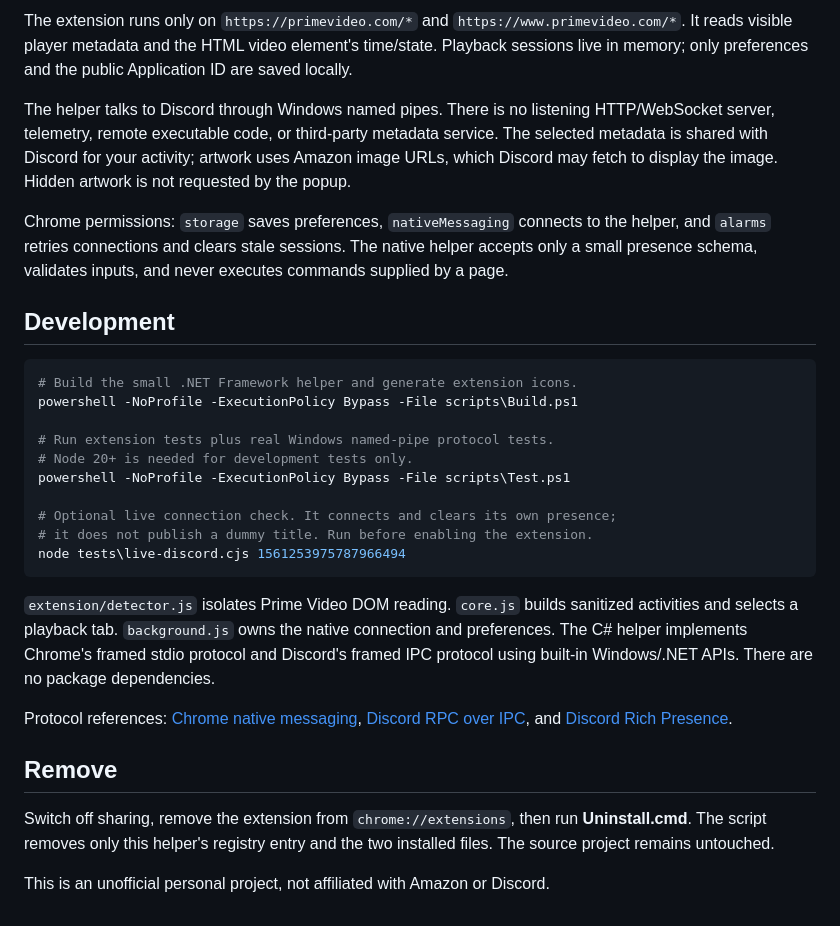
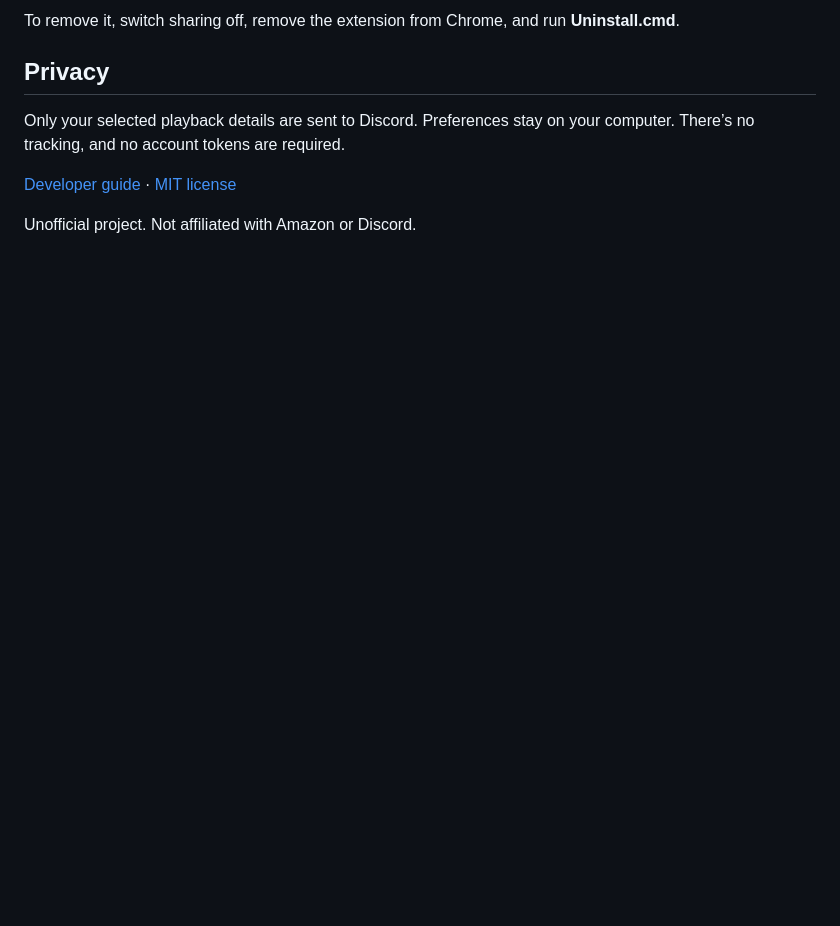
Before and after one commit to zfi2/Prime-Video-RPC, a Markdown page: README.md, the part around one of its changes. Rendered like a GitHub page; blank space fills up the shorter version.

````diff
--- a/README.md
+++ b/README.md
@@ -47,31 +36,10 @@ Prime Video changes its markup over time. This version was checked against the E
 
-The extension runs only on `https://primevideo.com/*` and `https://www.primevideo.com/*`. It reads visible player metadata and the HTML video element's time/state. Playback sessions live in memory; only preferences and the public Application ID are saved locally.
+To remove it, switch sharing off, remove the extension from Chrome, and run **Uninstall.cmd**.
 
-The helper talks to Discord through Windows named pipes. There is no listening HTTP/WebSocket server, telemetry, remote executable code, or third-party metadata service. The selected metadata is shared with Discord for your activity; artwork uses Amazon image URLs, which Discord may fetch to display the image. Hidden artwork is not requested by the popup.
+## Privacy
 
-Chrome permissions: `storage` saves preferences, `nativeMessaging` connects to the helper, and `alarms` retries connections and clears stale sessions. The native helper accepts only a small presence schema, validates inputs, and never executes commands supplied by a page.
+Only your selected playback details are sent to Discord. Preferences stay on your computer. There’s no tracking, and no account tokens are required.
 
-## Development
+[Developer guide](docs/DEVELOPMENT.md) · [MIT license](LICENSE)
 
-```powershell
-# Build the small .NET Framework helper and generate extension icons.
-powershell -NoProfile -ExecutionPolicy Bypass -File scripts\Build.ps1
-
-# Run extension tests plus real Windows named-pipe protocol tests.
-# Node 20+ is needed for development tests only.
-powershell -NoProfile -ExecutionPolicy Bypass -File scripts\Test.ps1
-
-# Optional live connection check. It connects and clears its own presence;
-# it does not publish a dummy title. Run before enabling the extension.
-node tests\live-discord.cjs 1561253975787966494
-```
-
-`extension/detector.js` isolates Prime Video DOM reading. `core.js` builds sanitized activities and selects a playback tab. `background.js` owns the native connection and preferences. The C# helper implements Chrome's framed stdio protocol and Discord's framed IPC protocol using built-in Windows/.NET APIs. There are no package dependencies.
-
-Protocol references: [Chrome native messaging](https://developer.chrome.com/docs/extensions/develop/concepts/native-messaging), [Discord RPC over IPC](https://discord.com/developers/docs/topics/rpc), and [Discord Rich Presence](https://discord.com/developers/discord-social-sdk/development-guides/setting-rich-presence).
-
-## Remove
-
-Switch off sharing, remove the extension from `chrome://extensions`, then run **Uninstall.cmd**. The script removes only this helper's registry entry and the two installed files. The source project remains untouched.
-
-This is an unofficial personal project, not affiliated with Amazon or Discord.
+Unofficial project. Not affiliated with Amazon or Discord.
````
Also changed, not shown: other parts of README.md (+21 -32 lines), docs/DEVELOPMENT.md (added, +66 -0 lines), docs/images/discord-presence.png (added), 12 other files.
